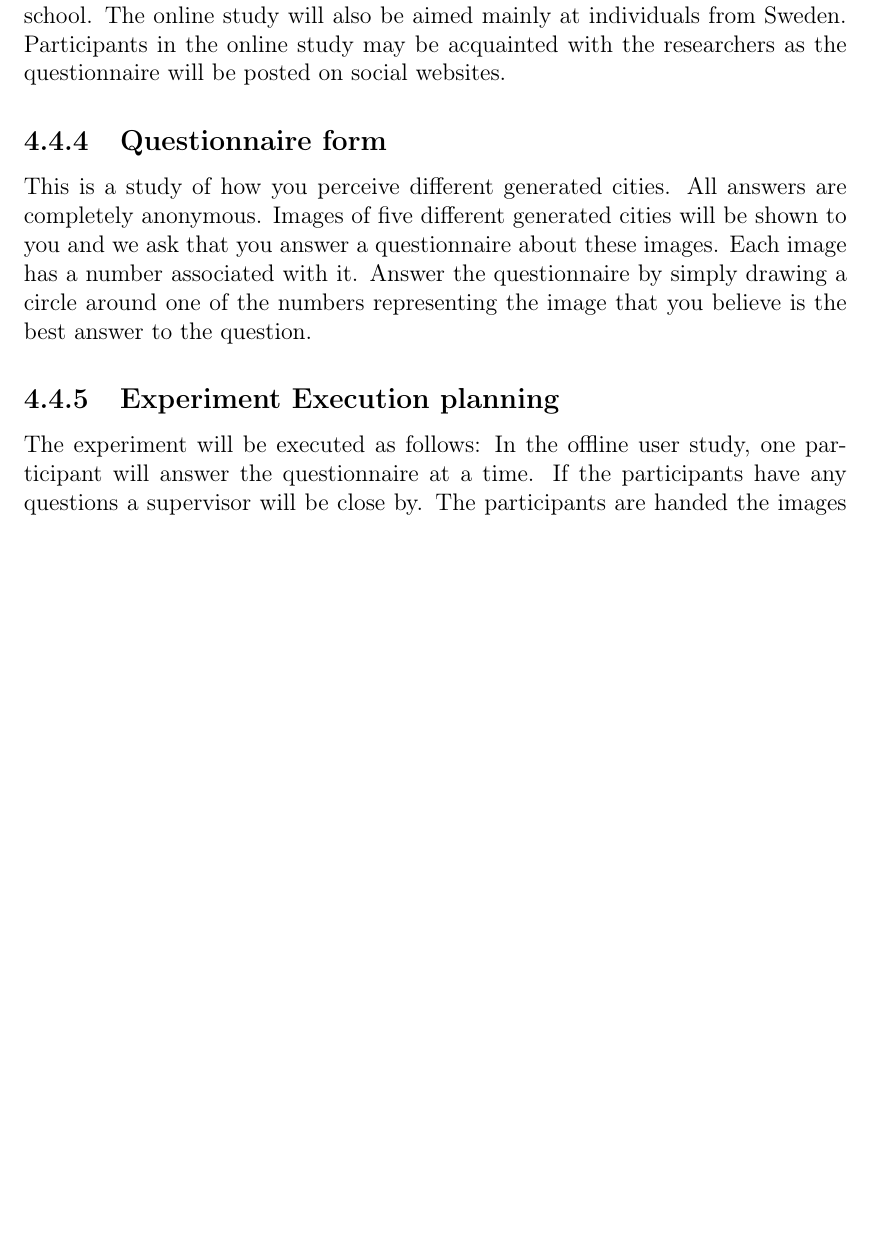
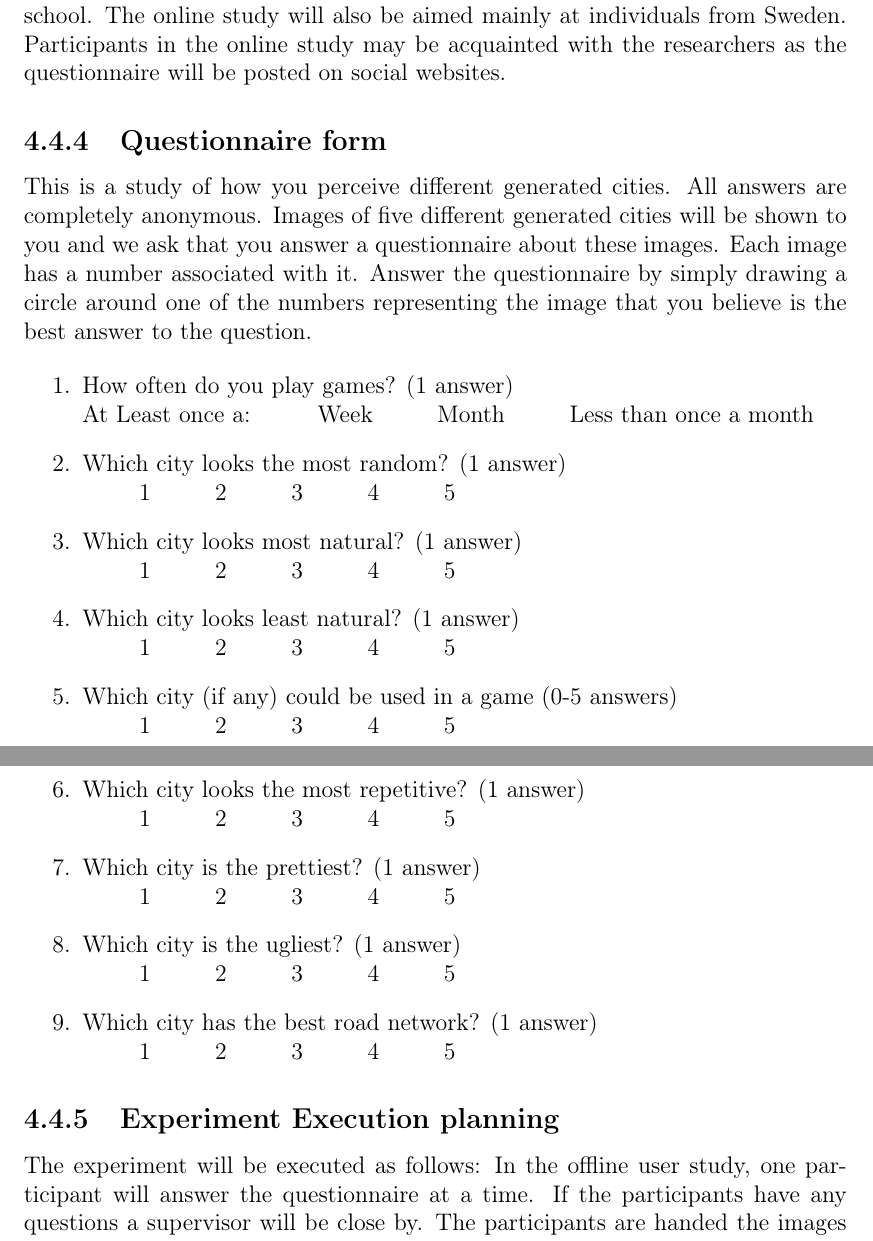
Before and after one commit to Jaddori/BScPCG, a LaTeX thesis (LaTeX/thesis.tex, which reads LaTeX/method.tex): part of page 24 of 32 before the commit and two parts of pages 24 and 25 of 32 after it, the two joined at a grey line, cut so that both start at the same text, the shorter picture padded with empty space. Compiled offline with pdfLaTeX.

Commit message:
LaTeX - Added questionnaire back in experiment design. Added tab command in thesis.tex

```diff
--- a/LaTeX/method.tex
+++ b/LaTeX/method.tex
@@ -218,7 +218,34 @@ To explore the procedural generation of a city, a desktop application was create
 	\subsection{Questionnaire form} \label{ssssec:questionnaire}
 	This is a study of how you perceive different generated cities. All answers are completely anonymous. Images of five different generated cities will be shown to you and we ask that you answer a questionnaire about these images. Each image has a number associated with it. Answer the questionnaire by simply drawing a circle around one of the numbers representing the image that you believe is the best answer to the question.
 
-	% Put the questions here
+	\begin{enumerate}
+		\item How often do you play games? (1 answer)\\
+		At Least once a:	\tab Week \tab Month \tab Less than once a month
+
+		\item Which city looks the most random? (1 answer)\\
+		\tab 1 \tab 2 \tab 3 \tab 4 \tab 5
+
+		\item Which city looks most natural? (1 answer)\\
+		\tab 1 \tab 2 \tab 3 \tab 4 \tab 5
+
+		\item Which city looks least natural? (1 answer)\\
+		\tab 1 \tab 2 \tab 3 \tab 4 \tab 5
+
+		\item Which city (if any) could be used in a game (0-5 answers)\\
+		\tab 1 \tab 2 \tab 3 \tab 4 \tab 5
+
+		\item Which city looks the most repetitive? (1 answer)\\
+		\tab 1 \tab 2 \tab 3 \tab 4 \tab 5
+
+		\item Which city is the prettiest? (1 answer)\\
+		\tab 1 \tab 2 \tab 3 \tab 4 \tab 5
+
+		\item Which city is the ugliest? (1 answer)\\
+		\tab 1 \tab 2 \tab 3 \tab 4 \tab 5
+
+		\item Which city has the best road network? (1 answer)\\
+		\tab 1 \tab 2 \tab 3 \tab 4 \tab 5
+	\end{enumerate}
 
 	\subsection{Experiment Execution planning}
 	The experiment will be executed as follows: In the offline user study, one participant will answer the questionnaire at a time. If the participants have any questions a supervisor will be close by. The participants are handed the images of the cities along with the questionnaire. Anyone at the BTH’s facilities may be asked to participate. The goal is to have 20 questionnaires answered fully. A complementary online questionnaire will also be available for participants outside the facilities to answer.
--- a/LaTeX/thesis.tex
+++ b/LaTeX/thesis.tex
@@ -28,6 +28,10 @@
 \newtheorem{cons}{\textsc{Constraint}}[chapter]
 \newtheorem{ex}{\textbf{Example}}[chapter]
 \newtheorem{qu}{\textbf{Question}}[chapter]
+
+\newcommand\tab[1][1cm]{\hspace*{#1}} % Add \tab :D
+
+
 
 \begin{document}
 
```
